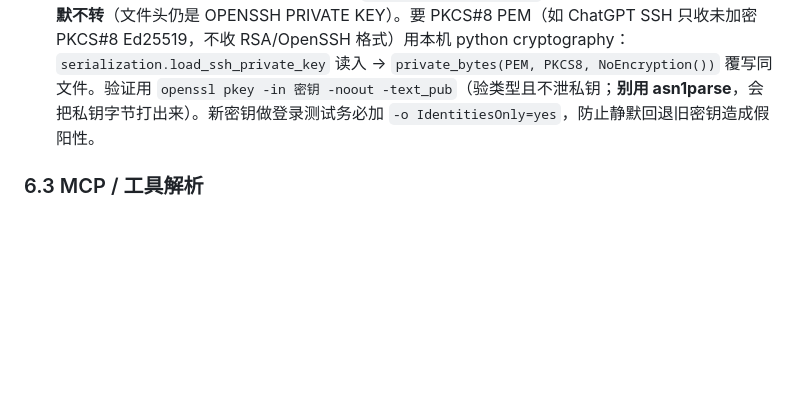
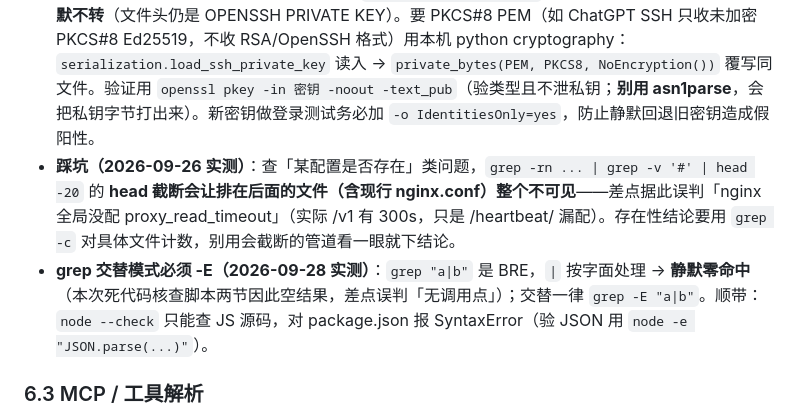
Before and after one commit to kejuanling/Heartbeat_Memory, a Markdown page: 工作流/02_本地Agent工作方法.md, the part around the change. GitHub-like rendering; blank space fills up the shorter version.

```diff
--- a/工作流/02_本地Agent工作方法.md
+++ b/工作流/02_本地Agent工作方法.md
@@ -76,6 +76,8 @@ scp -i $key C:\deepseek\cloud\server.js root@120.76.99.224:/opt/dylan-heartbeat/
 - **踩坑（2026-09-22 实测，上一条的另一种成因）**：`Host key verification failed` 也可能是 `~/.ssh/known_hosts` 里**存在重复/冲突条目**导致——此时 `ssh-keyscan` 拿到的公钥与仓库内 `C:\deepseek\_known_hosts` **完全一致也照样失败**，`accept-new` 也救不了。解法：显式指定干净副本 `-o UserKnownHostsFile=C:/deepseek/_known_hosts`（该文件在仓库根，已收录 `120.76.99.224` 的 ed25519 公钥）。`cloud-sync.ps1` 已补 `-KnownHosts` 参数（默认 `C:\deepseek\_known_hosts`）并把它加到 ssh/scp 上；补参数前它因此**静默失败**（退出码 1、零输出），表现为"同步跑了但没反应"。
 - Git Bash 里连接密钥路径务必写字面值 `-i "C:/Users/恪眷泠/.ssh/id_rsa"`；别用 PowerShell 的 `$env:USERPROFILE` 语法（在 bash 下会展开成 `:USERPROFILE\.ssh\id_rsa` 导致找不到密钥、Permission denied）。
 - **生成/转换密钥格式（2026-09-16 实测）**：`ssh-keygen -p -m PKCS8` 对 **Ed25519** 私钥提示成功但**静默不转**（文件头仍是 OPENSSH PRIVATE KEY）。要 PKCS#8 PEM（如 ChatGPT SSH 只收未加密 PKCS#8 Ed25519，不收 RSA/OpenSSH 格式）用本机 python cryptography：`serialization.load_ssh_private_key` 读入 → `private_bytes(PEM, PKCS8, NoEncryption())` 覆写同文件。验证用 `openssl pkey -in 密钥 -noout -text_pub`（验类型且不泄私钥；**别用 asn1parse**，会把私钥字节打出来）。新密钥做登录测试务必加 `-o IdentitiesOnly=yes`，防止静默回退旧密钥造成假阳性。
+- **踩坑（2026-09-26 实测）**：查「某配置是否存在」类问题，`grep -rn ... | grep -v '#' | head -20` 的 **head 截断会让排在后面的文件（含现行 nginx.conf）整个不可见**——差点据此误判「nginx 全局没配 proxy_read_timeout」（实际 /v1 有 300s，只是 /heartbeat/ 漏配）。存在性结论要用 `grep -c` 对具体文件计数，别用会截断的管道看一眼就下结论。
+- **grep 交替模式必须 -E（2026-09-28 实测）**：`grep "a|b"` 是 BRE，`|` 按字面处理 → **静默零命中**（本次死代码核查脚本两节因此空结果，差点误判「无调用点」）；交替一律 `grep -E "a|b"`。顺带：`node --check` 只能查 JS 源码，对 package.json 报 SyntaxError（验 JSON 用 `node -e "JSON.parse(...)"`）。
 
 ### 6.3 MCP / 工具解析
 - MCP（streamable-http）响应常是 SSE 而非纯 JSON：`tools/list` 返回 `event: message\ndata: {json}`，直接 `json.loads(raw)` 会报错。解析时逐行找 `data:` 前缀、取其后 JSON（多条时取最后一条 data），且 `result.content[].text` 常是嵌套的 JSON 字符串，要二次 `json.loads`。
```
Also changed, not shown: 工作流/05_遗留事项_待接手.md (+1 -0 lines).
